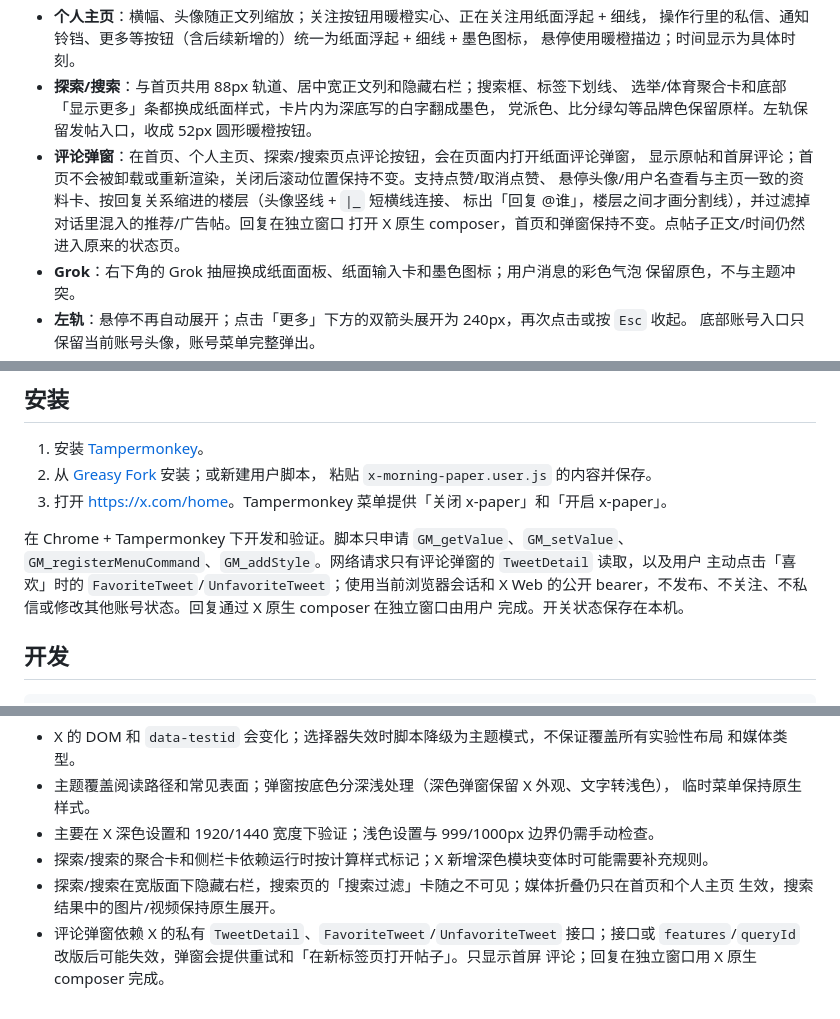
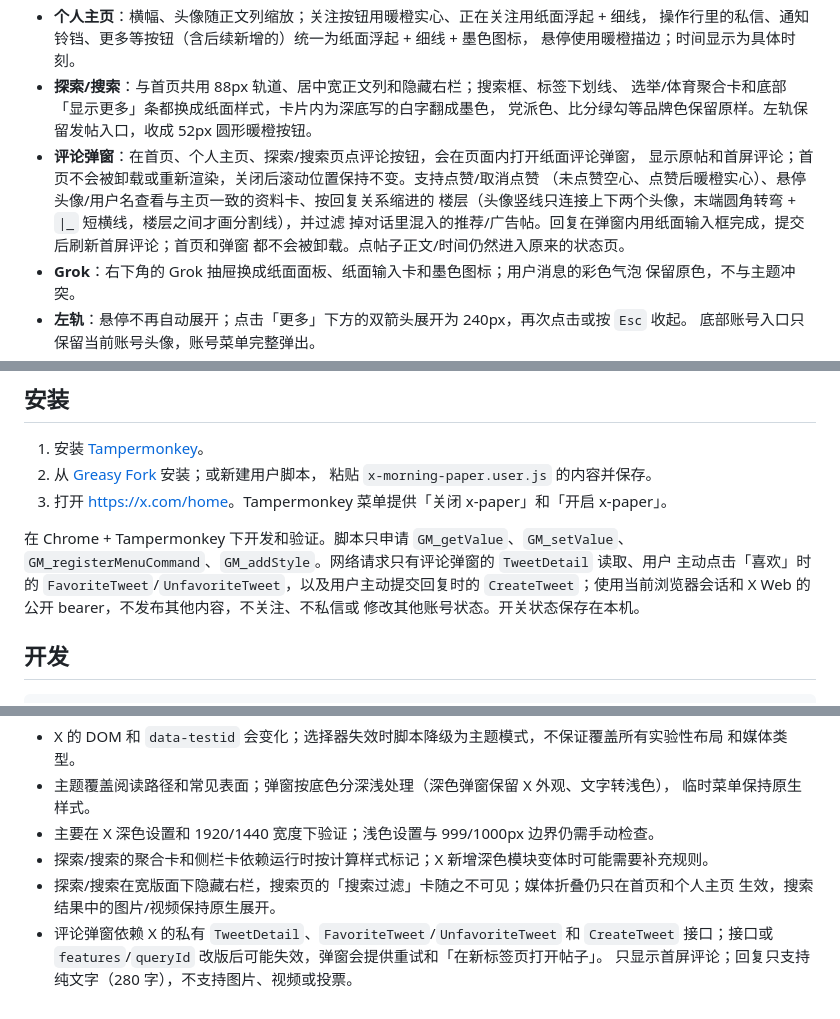
Before and after one commit to venom-zen/x-paper, a Markdown page: README.md, 3 parts joined by grey strips. GitHub-like rendering.

```diff
--- a/README.md
+++ b/README.md
@@ -19,10 +19,11 @@
   选举/体育聚合卡和底部「显示更多」条都换成纸面样式，卡片内为深底写的白字翻成墨色，
   党派色、比分绿勾等品牌色保留原样。左轨保留发帖入口，收成 52px 圆形暖橙按钮。
 - **评论弹窗**：在首页、个人主页、探索/搜索页点评论按钮，会在页面内打开纸面评论弹窗，
-  显示原帖和首屏评论；首页不会被卸载或重新渲染，关闭后滚动位置保持不变。支持点赞/取消点赞、
-  悬停头像/用户名查看与主页一致的资料卡、按回复关系缩进的楼层（头像竖线 + `|_` 短横线连接、
-  标出「回复 @谁」，楼层之间才画分割线），并过滤掉对话里混入的推荐/广告帖。回复在独立窗口
-  打开 X 原生 composer，首页和弹窗保持不变。点帖子正文/时间仍然进入原来的状态页。
+  显示原帖和首屏评论；首页不会被卸载或重新渲染，关闭后滚动位置保持不变。支持点赞/取消点赞
+  （未点赞空心、点赞后暖橙实心）、悬停头像/用户名查看与主页一致的资料卡、按回复关系缩进的
+  楼层（头像竖线只连接上下两个头像，末端圆角转弯 + `|_` 短横线，楼层之间才画分割线），并过滤
+  掉对话里混入的推荐/广告帖。回复在弹窗内用纸面输入框完成，提交后刷新首屏评论；首页和弹窗
+  都不会被卸载。点帖子正文/时间仍然进入原来的状态页。
 - **Grok**：右下角的 Grok 抽屉换成纸面面板、纸面输入卡和墨色图标；用户消息的彩色气泡
   保留原色，不与主题冲突。
 - **左轨**：悬停不再自动展开；点击「更多」下方的双箭头展开为 240px，再次点击或按 `Esc` 收起。
@@ -53,10 +54,10 @@
 3. 打开 <https://x.com/home>。Tampermonkey 菜单提供「关闭 x-paper」和「开启 x-paper」。
 
 在 Chrome + Tampermonkey 下开发和验证。脚本只申请 `GM_getValue`、`GM_setValue`、
-`GM_registerMenuCommand`、`GM_addStyle`。网络请求只有评论弹窗的 `TweetDetail` 读取，以及用户
-主动点击「喜欢」时的 `FavoriteTweet`/`UnfavoriteTweet`；使用当前浏览器会话和 X Web 的公开
-bearer，不发布、不关注、不私信或修改其他账号状态。回复通过 X 原生 composer 在独立窗口由用户
-完成。开关状态保存在本机。
+`GM_registerMenuCommand`、`GM_addStyle`。网络请求只有评论弹窗的 `TweetDetail` 读取、用户
+主动点击「喜欢」时的 `FavoriteTweet`/`UnfavoriteTweet`，以及用户主动提交回复时的
+`CreateTweet`；使用当前浏览器会话和 X Web 的公开 bearer，不发布其他内容，不关注、不私信或
+修改其他账号状态。开关状态保存在本机。
 
 ## 开发
 
@@ -97,6 +98,6 @@ python -m http.server 8765             # 然后打开 http://127.0.0.1:8765/test
 - 探索/搜索的聚合卡和侧栏卡依赖运行时按计算样式标记；X 新增深色模块变体时可能需要补充规则。
 - 探索/搜索在宽版面下隐藏右栏，搜索页的「搜索过滤」卡随之不可见；媒体折叠仍只在首页和个人主页
   生效，搜索结果中的图片/视频保持原生展开。
-- 评论弹窗依赖 X 的私有 `TweetDetail`、`FavoriteTweet`/`UnfavoriteTweet` 接口；接口或
-  `features`/`queryId` 改版后可能失效，弹窗会提供重试和「在新标签页打开帖子」。只显示首屏
-  评论；回复在独立窗口用 X 原生 composer 完成。
+- 评论弹窗依赖 X 的私有 `TweetDetail`、`FavoriteTweet`/`UnfavoriteTweet` 和 `CreateTweet`
+  接口；接口或 `features`/`queryId` 改版后可能失效，弹窗会提供重试和「在新标签页打开帖子」。
+  只显示首屏评论；回复只支持纯文字（280 字），不支持图片、视频或投票。
```
Also changed, not shown: AGENTS.md (+35 -19 lines), docs/selectors.md (+23 -9 lines), screenshots/real-comments-composer.png (added), screenshots/real-comments-like.png (added), screenshots/real-comments-thread.png, screenshots/real-comments.png, 1 other file.
